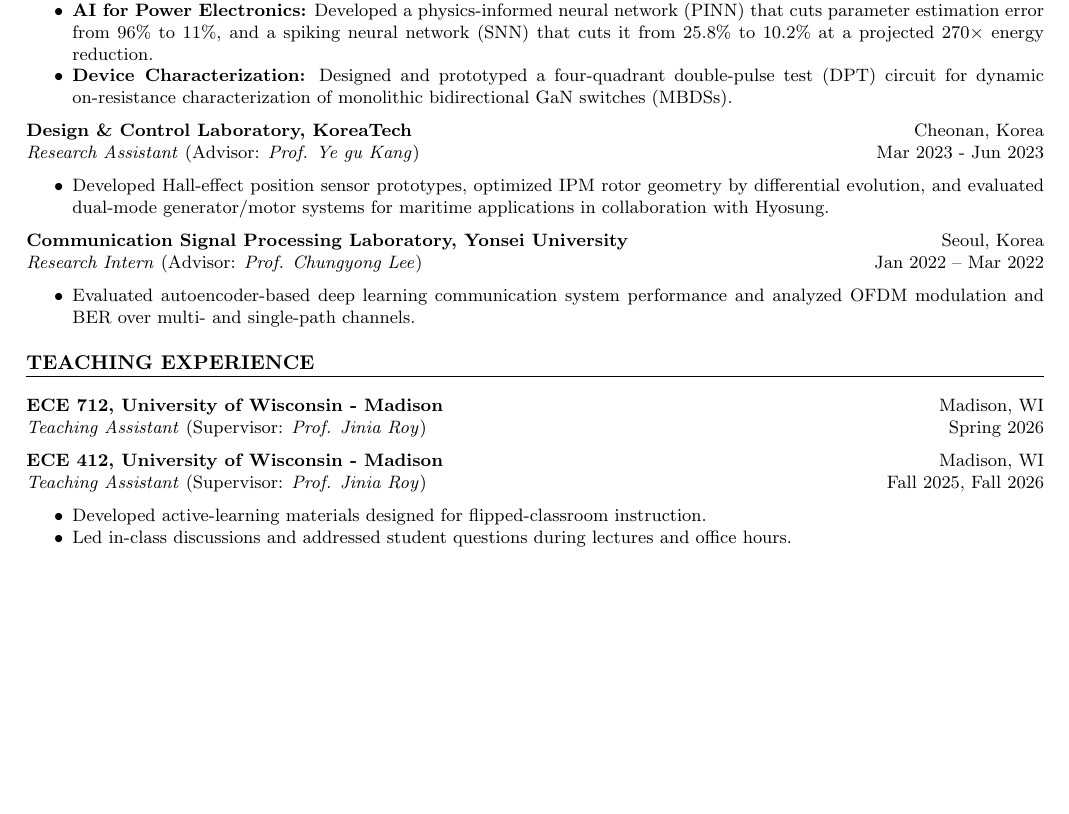
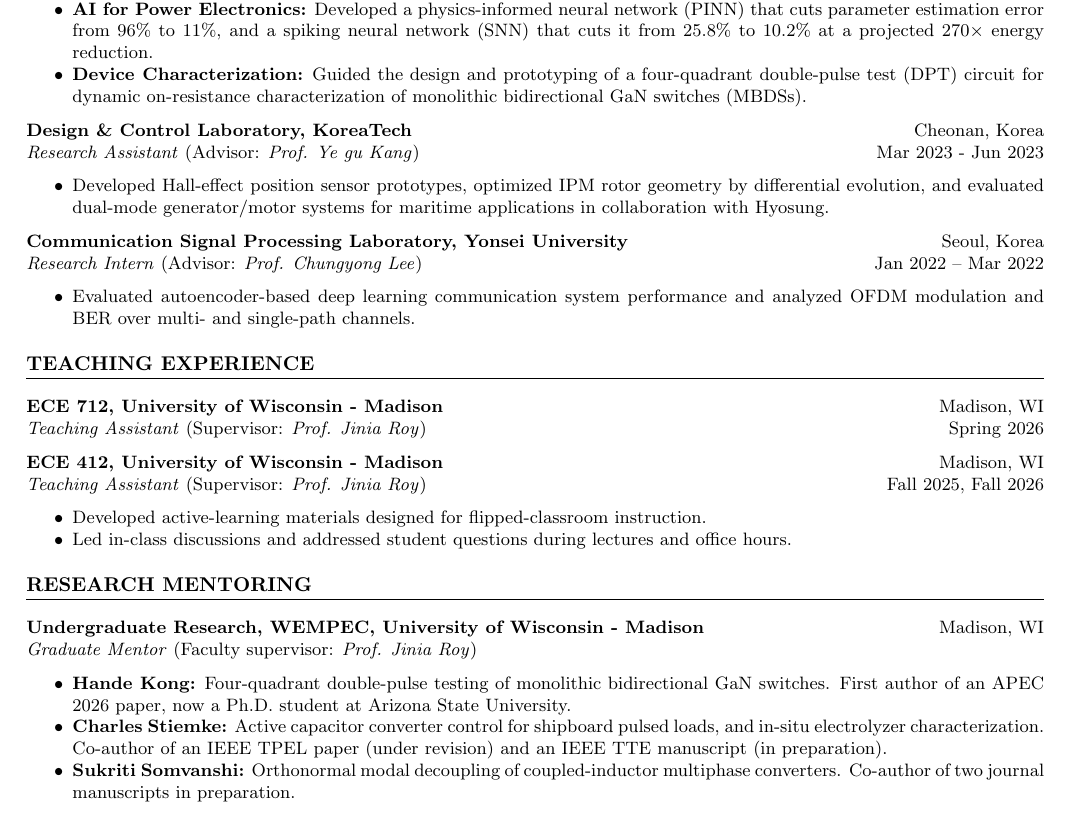
Before and after one commit to PhilBaik/philbaik, a LaTeX CV (cv.tex): part of page 1 of 2, cut so that both start at the same text, the shorter picture padded with empty space. Compiled offline with pdfLaTeX.

Commit message:
docs: add research mentoring section and credit DPT work to mentee
Three undergraduate mentees now have their own section, each with the
outcome that shows the mentoring worked (first-author paper, co-authored
journals). The DPT bullet says "guided" because Hande Kong is first author
of that APEC paper, so the two entries no longer contradict each other.

Co-Authored-By: Claude Opus 5.5 <noreply@anthropic.com>

```diff
--- a/cv.tex
+++ b/cv.tex
@@ -51,7 +51,7 @@ Advisor: \textit{Prof. Jung-wook Park}\\
     \item \textbf{Active Capacitor Converters:} Analyzed converter topologies and control for high peak-to-average power loads, and delivered a 90-minute peer-reviewed tutorial at IEEE ITEC+EATS 2026.
     \item \textbf{Renewable Energy:} Designed and built a GaN three-phase interleaved buck converter for in-situ PEM electrolyzer impedance measurement, decoupling voltage regulation from current sharing and matching a laboratory potentiostat within 5\%. Designed a multi-port extended-duty-ratio boost converter for hybrid power sources.
     \item \textbf{AI for Power Electronics:} Developed a physics-informed neural network (PINN) that cuts parameter estimation error from 96\% to 11\%, and a spiking neural network (SNN) that cuts it from 25.8\% to 10.2\% at a projected 270$\times$ energy reduction.
-    \item \textbf{Device Characterization:} Designed and prototyped a four-quadrant double-pulse test (DPT) circuit for dynamic on-resistance characterization of monolithic bidirectional GaN switches (MBDSs).
+    \item \textbf{Device Characterization:} Guided the design and prototyping of a four-quadrant double-pulse test (DPT) circuit for dynamic on-resistance characterization of monolithic bidirectional GaN switches (MBDSs).
 \end{itemize}
 
 \noindent
@@ -83,6 +83,17 @@ Advisor: \textit{Prof. Jung-wook Park}\\
 \begin{itemize}
     \item Developed active-learning materials designed for flipped-classroom instruction.
     \item Led in-class discussions and addressed student questions during lectures and office hours.
+\end{itemize}
+
+% Research Mentoring
+\section*{RESEARCH MENTORING}
+\noindent
+\textbf{Undergraduate Research, WEMPEC, University of Wisconsin - Madison} \hfill Madison, WI\\
+\textit{Graduate Mentor} (Faculty supervisor: \textit{Prof. Jinia Roy})
+\begin{itemize}
+    \item \textbf{Hande Kong:} Four-quadrant double-pulse testing of monolithic bidirectional GaN switches. First author of an APEC 2026 paper, now a Ph.D. student at Arizona State University.
+    \item \textbf{Charles Stiemke:} Active capacitor converter control for shipboard pulsed loads, and in-situ electrolyzer characterization. Co-author of an IEEE TPEL paper (under revision) and an IEEE TTE manuscript (in preparation).
+    \item \textbf{Sukriti Somvanshi:} Orthonormal modal decoupling of coupled-inductor multiphase converters. Co-author of two journal manuscripts in preparation.
 \end{itemize}
 
 % Additional Experience or Volunteer Work
```
Also changed, not shown: cv.pdf.
